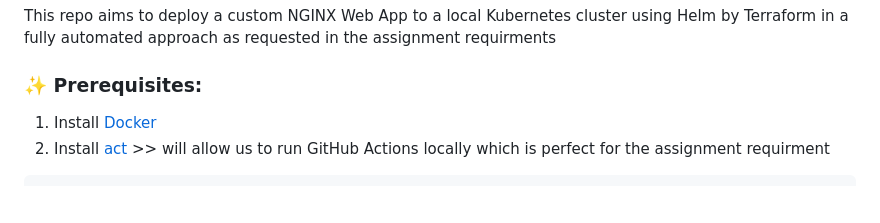
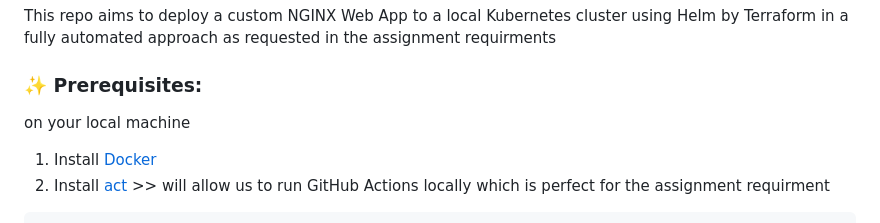
Before and after one commit to Mohammed-Feshar/sonnen-nginx-deployment-task, a Markdown page: README.md, the part around the change. GitHub-like rendering; blank space fills up the shorter version.

````diff
--- a/README.md
+++ b/README.md
@@ -2,6 +2,7 @@
 This repo aims to deploy a custom NGINX Web App to a local Kubernetes cluster using Helm by Terraform in a fully automated approach as requested in the assignment requirments
 
 ### ✨ Prerequisites:
+on your local machine
 1. Install [Docker](https://docs.docker.com/get-docker/)
 2. Install [act](https://github.com/nektos/act#installation) >> will allow us to run GitHub Actions locally which is perfect for the assignment requirment
 ```bash
````
